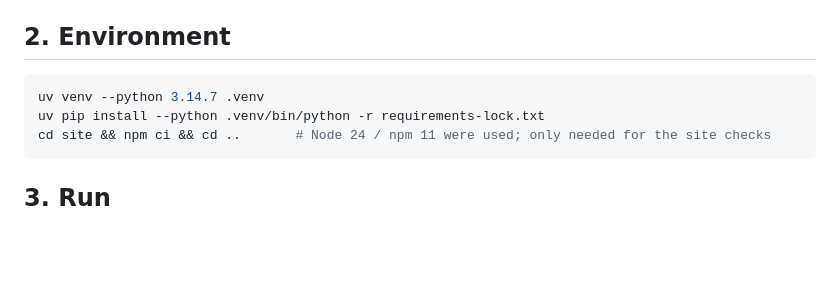
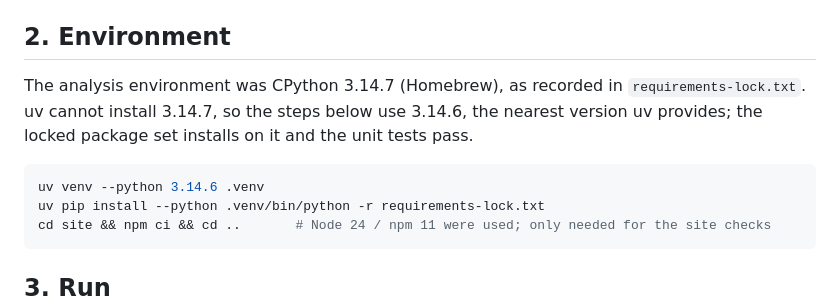
Before and after one commit to fellipegoncalvesleite/saa-poes-mapping, a Markdown page: paper/REPRODUCE.md, the part around the change. GitHub-like rendering; blank space fills up the shorter version.

Commit message:
docs: pin a uv-installable Python version in REPRODUCE.md

````diff
--- a/paper/REPRODUCE.md
+++ b/paper/REPRODUCE.md
@@ -18,8 +18,12 @@ is regenerated from the 155 raw January 2024 NOAA/NCEI SEM-2 daily files by one
 
 ## 2. Environment
 
+The analysis environment was CPython 3.14.7 (Homebrew), as recorded in `requirements-lock.txt`.
+uv cannot install 3.14.7, so the steps below use 3.14.6, the nearest version uv provides; the locked
+package set installs on it and the unit tests pass.
+
 ```bash
-uv venv --python 3.14.7 .venv
+uv venv --python 3.14.6 .venv
 uv pip install --python .venv/bin/python -r requirements-lock.txt
 cd site && npm ci && cd ..       # Node 24 / npm 11 were used; only needed for the site checks
 ```
````
